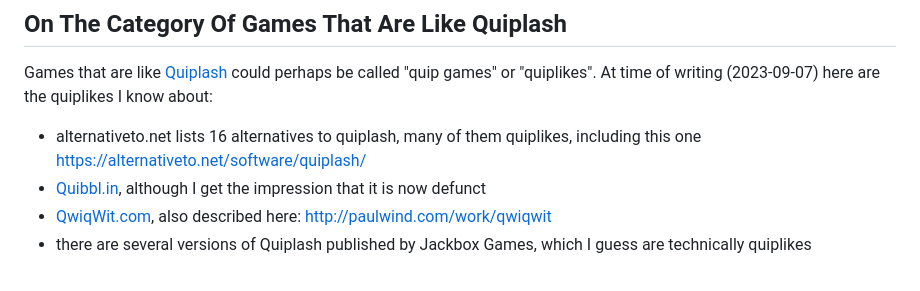
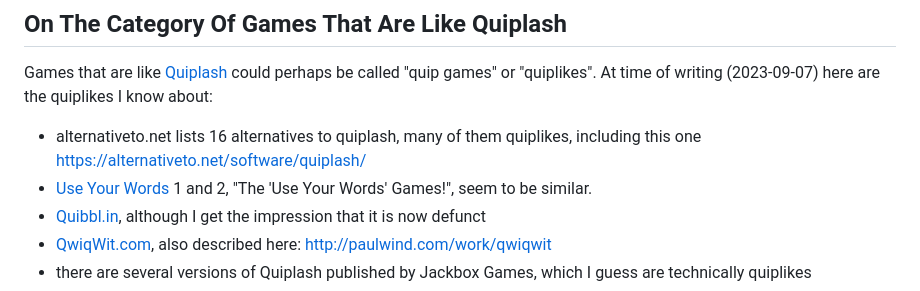
Before and after one commit to wyattscarpenter/quiplibre, a Markdown page: readme.md, the part around the change. Drawn GitHub-style.

Commit message:
add 'use your words'

```diff
--- a/readme.md
+++ b/readme.md
@@ -55,6 +55,7 @@ This project depends on various other things, such as PeerJS, unpkg.com, the tex
 Games that are like [Quiplash](https://www.jackboxgames.com/quiplash/) could perhaps be called "quip games" or "quiplikes". At time of writing (2023-09-07) here are the quiplikes I know about:
 
 * alternativeto.net lists 16 alternatives to quiplash, many of them quiplikes, including this one https://alternativeto.net/software/quiplash/
+* [Use Your Words](https://useyourwords.lol/) 1 and 2, "The 'Use Your Words' Games!", seem to be similar.
 * [Quibbl.in](http://web.archive.org/web/20230628130022/https://quibbl.in/), although I get the impression that it is now defunct
 * [QwiqWit.com](https://www.qwiqwit.com), also described here: http://paulwind.com/work/qwiqwit
 * there are several versions of Quiplash published by Jackbox Games, which I guess are technically quiplikes
```
